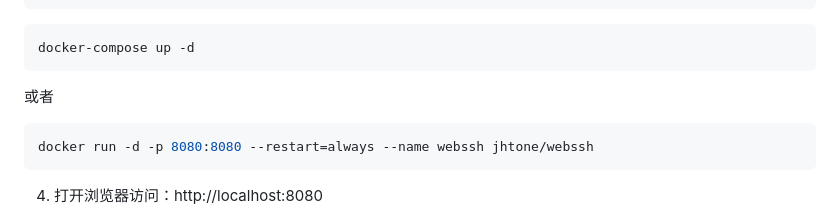
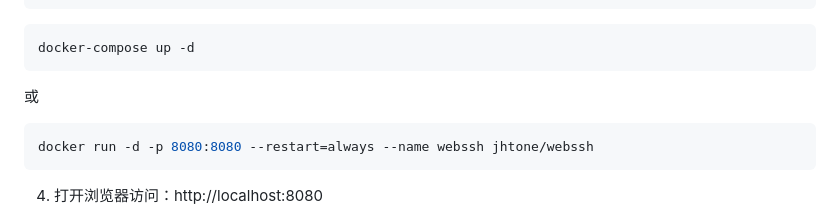
Before and after one commit to jinhuaitao/WebSSH, a Markdown page: README.md, the part around the change. Rendered like a GitHub page.

````diff
--- a/README.md
+++ b/README.md
@@ -31,7 +31,7 @@ cd WebSSH
 ```bash
 docker-compose up -d
 ```
-或者
+或
 ```bash
 docker run -d -p 8080:8080 --restart=always --name webssh jhtone/webssh
 ```
````
